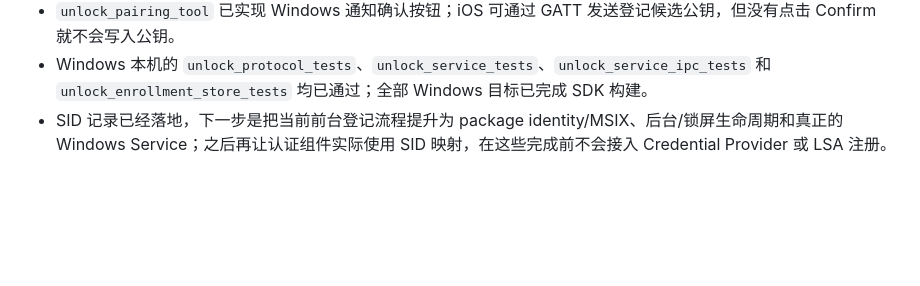
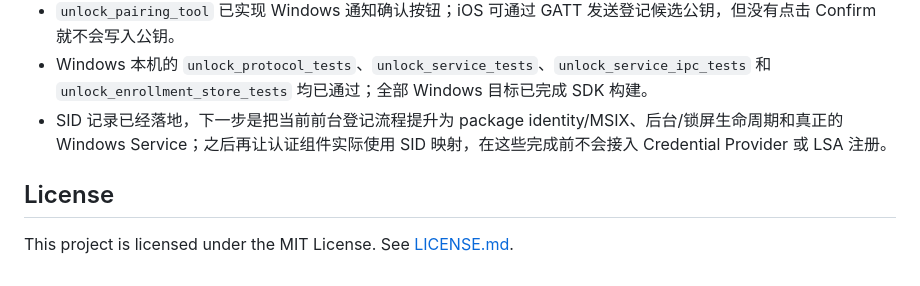
Before and after one commit to dennis6481/unlock-windows-with-iphone, a Markdown page: README.md, the part around the change. GitHub-like rendering; blank space fills up the shorter version.

Commit message:
feat(license): add MIT License file

```diff
--- a/README.md
+++ b/README.md
@@ -224,3 +224,7 @@ LSA 包属于系统级登录组件。未完成隔离测试、签名、账户映
 - `unlock_pairing_tool` 已实现 Windows 通知确认按钮；iOS 可通过 GATT 发送登记候选公钥，但没有点击 Confirm 就不会写入公钥。
 - Windows 本机的 `unlock_protocol_tests`、`unlock_service_tests`、`unlock_service_ipc_tests` 和 `unlock_enrollment_store_tests` 均已通过；全部 Windows 目标已完成 SDK 构建。
 - SID 记录已经落地，下一步是把当前前台登记流程提升为 package identity/MSIX、后台/锁屏生命周期和真正的 Windows Service；之后再让认证组件实际使用 SID 映射，在这些完成前不会接入 Credential Provider 或 LSA 注册。
+
+## License
+
+This project is licensed under the MIT License. See [LICENSE.md](LICENSE.md).
```
Also changed, not shown: LICENSE.md (added, +21 -0 lines).
